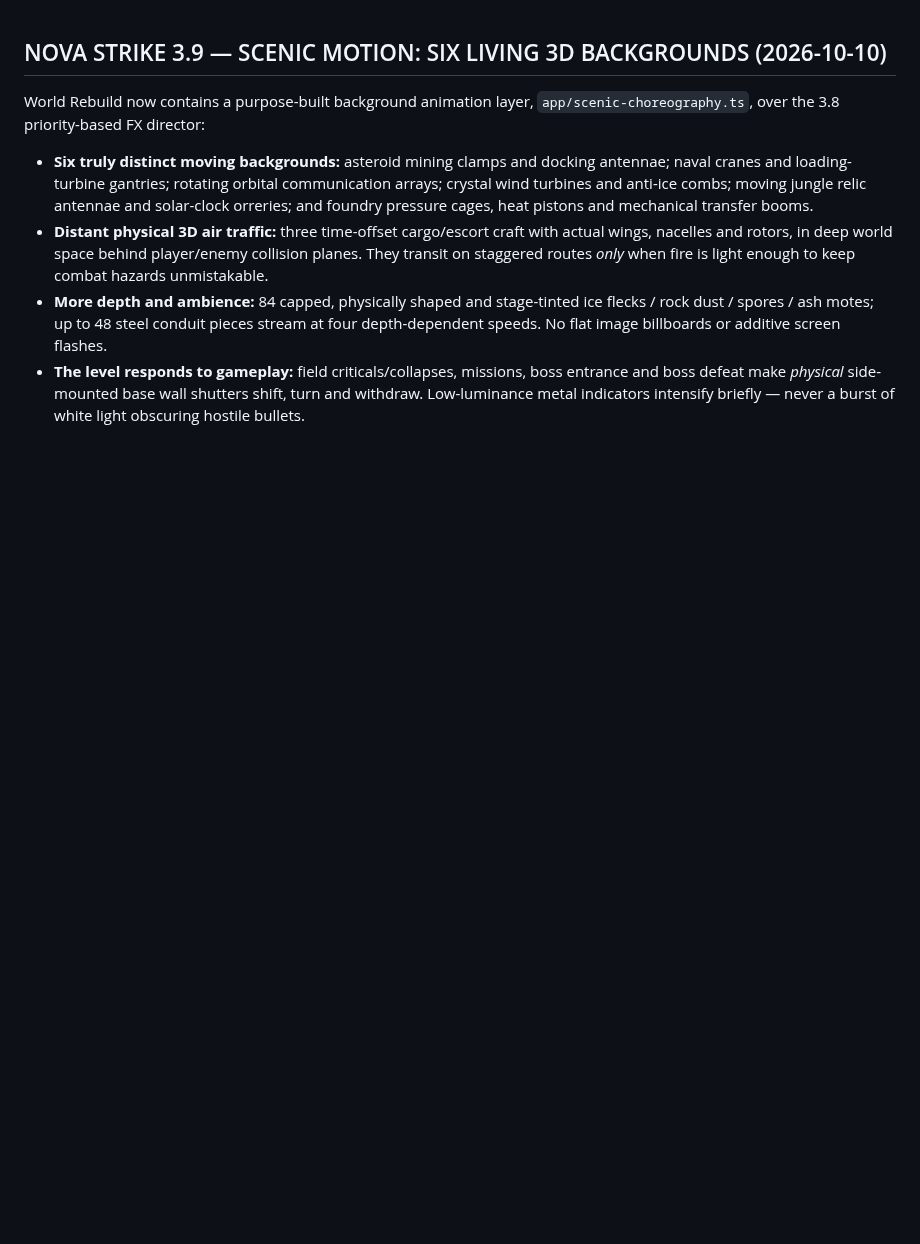
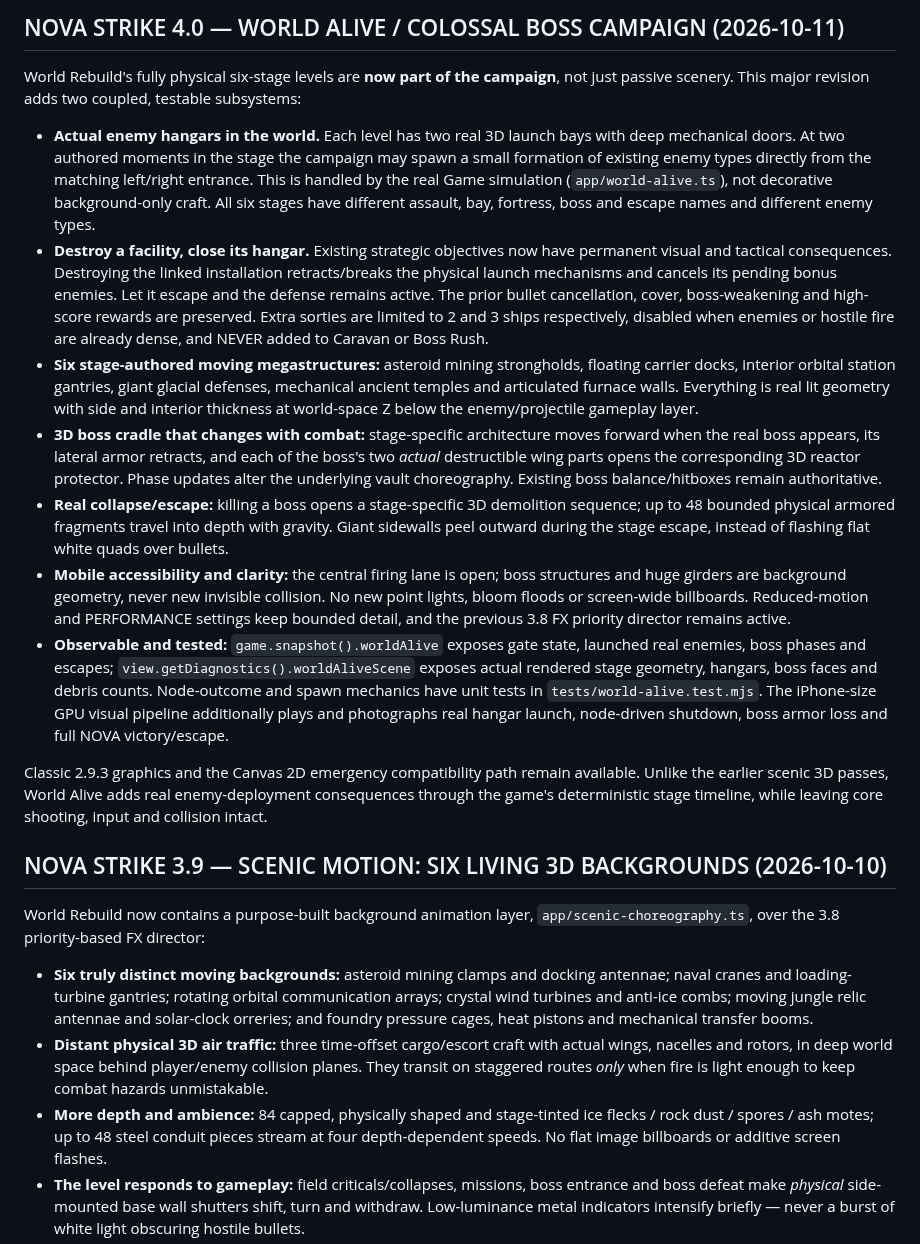
Before and after one commit to yz4git/newgame3, a Markdown page: README.md, the part around the change. Rendered like a GitHub page; blank space fills up the shorter version.

Commit message:
docs: NOVA STRIKE 4.0 WORLD ALIVE real stage gameplay, 3D fortress/hangar/phase/escape systems and mobile regression coverage

```diff
--- a/README.md
+++ b/README.md
@@ -1,3 +1,56 @@
+## NOVA STRIKE 4.0 — WORLD ALIVE / COLOSSAL BOSS CAMPAIGN (2026-10-11)
+
+World Rebuild's fully physical six-stage levels are **now part of the
+campaign**, not just passive scenery. This major revision adds two coupled,
+testable subsystems:
+
+- **Actual enemy hangars in the world.** Each level has two real 3D launch
+  bays with deep mechanical doors. At two authored moments in the stage the
+  campaign may spawn a small formation of existing enemy types directly
+  from the matching left/right entrance. This is handled by the real Game
+  simulation (`app/world-alive.ts`), not decorative background-only craft.
+  All six stages have different assault, bay, fortress, boss and escape names
+  and different enemy types.
+- **Destroy a facility, close its hangar.** Existing strategic objectives now
+  have permanent visual and tactical consequences. Destroying the linked
+  installation retracts/breaks the physical launch mechanisms and cancels
+  its pending bonus enemies. Let it escape and the defense remains active.
+  The prior bullet cancellation, cover, boss-weakening and high-score rewards
+  are preserved. Extra sorties are limited to 2 and 3 ships respectively,
+  disabled when enemies or hostile fire are already dense, and NEVER added
+  to Caravan or Boss Rush.
+- **Six stage-authored moving megastructures:** asteroid mining strongholds,
+  floating carrier docks, interior orbital station gantries, giant glacial
+  defenses, mechanical ancient temples and articulated furnace walls.
+  Everything is real lit geometry with side and interior thickness at
+  world-space Z below the enemy/projectile gameplay layer.
+- **3D boss cradle that changes with combat:** stage-specific architecture
+  moves forward when the real boss appears, its lateral armor retracts,
+  and each of the boss's two *actual* destructible wing parts opens the
+  corresponding 3D reactor protector. Phase updates alter the underlying
+  vault choreography. Existing boss balance/hitboxes remain authoritative.
+- **Real collapse/escape:** killing a boss opens a stage-specific 3D
+  demolition sequence; up to 48 bounded physical armored fragments travel
+  into depth with gravity. Giant sidewalls peel outward during the stage
+  escape, instead of flashing flat white quads over bullets.
+- **Mobile accessibility and clarity:** the central firing lane is open;
+  boss structures and huge girders are background geometry, never new
+  invisible collision. No new point lights, bloom floods or screen-wide
+  billboards. Reduced-motion and PERFORMANCE settings keep bounded detail,
+  and the previous 3.8 FX priority director remains active.
+- **Observable and tested:** `game.snapshot().worldAlive` exposes gate
+  state, launched real enemies, boss phases and escapes;
+  `view.getDiagnostics().worldAliveScene` exposes actual rendered stage
+  geometry, hangars, boss faces and debris counts. Node-outcome and spawn
+  mechanics have unit tests in `tests/world-alive.test.mjs`. The iPhone-size
+  GPU visual pipeline additionally plays and photographs real hangar launch,
+  node-driven shutdown, boss armor loss and full NOVA victory/escape.
+
+Classic 2.9.3 graphics and the Canvas 2D emergency compatibility path
+remain available. Unlike the earlier scenic 3D passes, World Alive adds
+real enemy-deployment consequences through the game's deterministic stage
+timeline, while leaving core shooting, input and collision intact.
+
 ## NOVA STRIKE 3.9 — SCENIC MOTION: SIX LIVING 3D BACKGROUNDS (2026-10-10)
 
 World Rebuild now contains a purpose-built background animation layer,
```
